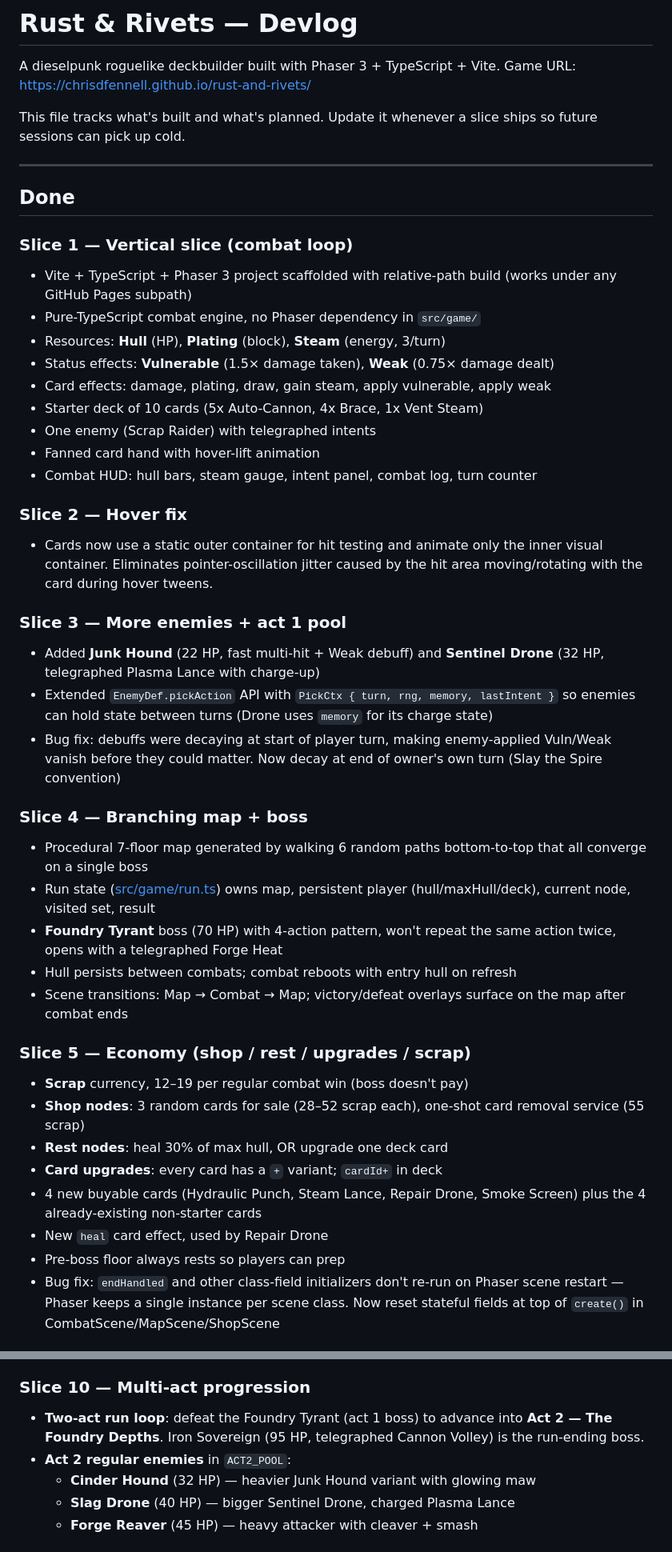
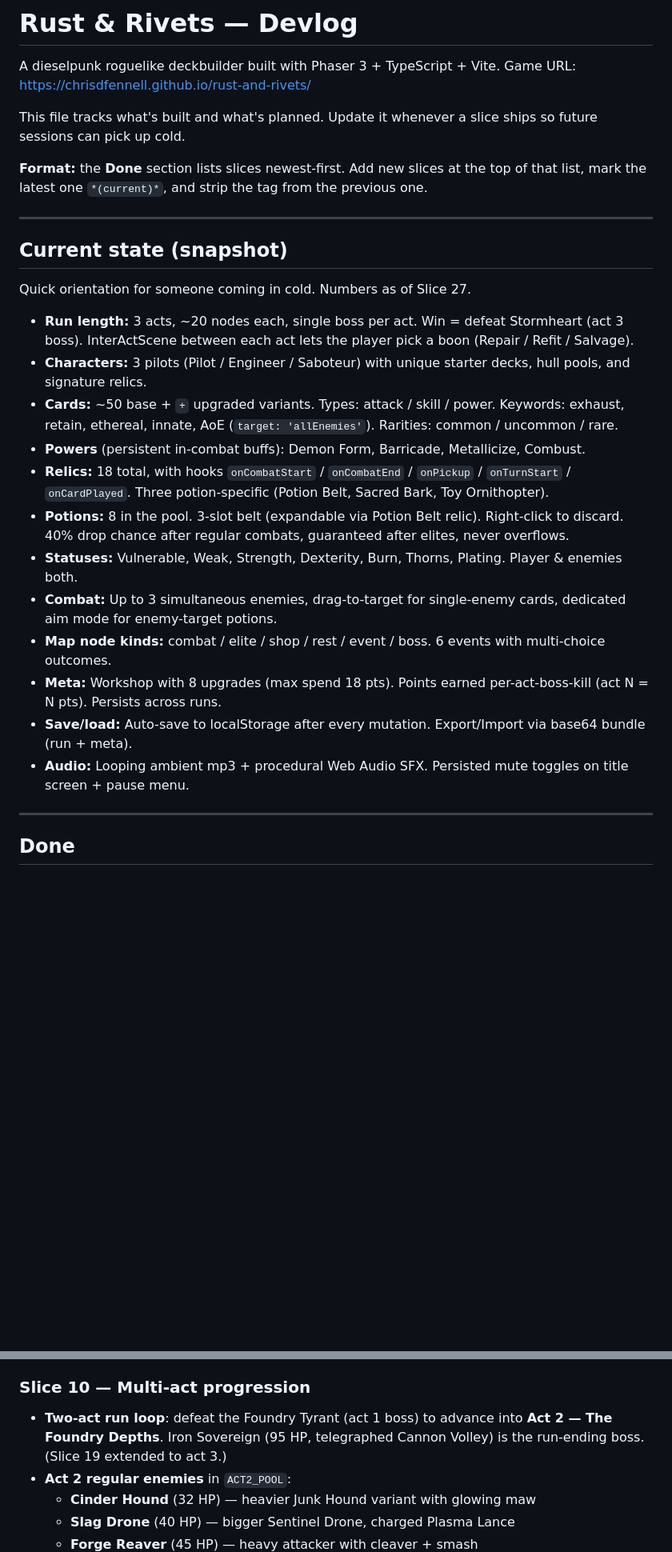
Before and after one commit to chrisdfennell/rust-and-rivets, a Markdown page: DEVLOG.md, 2 parts joined by grey strips. Shown at 80% size. Rendered like a GitHub page; blank space fills up the shorter version.

```diff
--- a/DEVLOG.md
+++ b/DEVLOG.md
@@ -3,62 +3,48 @@
 A dieselpunk roguelike deckbuilder built with Phaser 3 + TypeScript + Vite.
 Game URL: https://chrisdfennell.github.io/rust-and-rivets/
 
-This file tracks what's built and what's planned. Update it whenever a slice
-ships so future sessions can pick up cold.
+This file tracks what's built and what's planned. Update it whenever a
+slice ships so future sessions can pick up cold.
+
+**Format:** the **Done** section lists slices newest-first. Add new
+slices at the top of that list, mark the latest one `*(current)*`,
+and strip the tag from the previous one.
+
+---
+
+## Current state (snapshot)
+
+Quick orientation for someone coming in cold. Numbers as of Slice 27.
+
+- **Run length:** 3 acts, ~20 nodes each, single boss per act. Win =
+  defeat Stormheart (act 3 boss). InterActScene between each act lets
+  the player pick a boon (Repair / Refit / Salvage).
+- **Characters:** 3 pilots (Pilot / Engineer / Saboteur) with unique
+  starter decks, hull pools, and signature relics.
+- **Cards:** ~50 base + `+` upgraded variants. Types: attack / skill /
+  power. Keywords: exhaust, retain, ethereal, innate, AoE
+  (`target: 'allEnemies'`). Rarities: common / uncommon / rare.
+- **Powers** (persistent in-combat buffs): Demon Form, Barricade,
+  Metallicize, Combust.
+- **Relics:** 18 total, with hooks `onCombatStart` / `onCombatEnd` /
+  `onPickup` / `onTurnStart` / `onCardPlayed`. Three potion-specific
+  (Potion Belt, Sacred Bark, Toy Ornithopter).
+- **Potions:** 8 in the pool. 3-slot belt (expandable via Potion Belt
+  relic). Right-click to discard. 40% drop chance after regular
+  combats, guaranteed after elites, never overflows.
+- **Statuses:** Vulnerable, Weak, Strength, Dexterity, Burn, Thorns,
+  Plating. Player & enemies both.
+- **Combat:** Up to 3 simultaneous enemies, drag-to-target for
+  single-enemy cards, dedicated aim mode for enemy-target potions.
+- **Map node kinds:** combat / elite / shop / rest / event / boss.
+  6 events with multi-choice outcomes.
+- **Meta:** Workshop with 8 upgrades (max spend 18 pts). Points
+  earned per-act-boss-kill (act N = N pts). Persists across runs.
+- **Save/load:** Auto-save to localStorage after every mutation.
+  Export/Import via base64 bundle (run + meta).
+- **Audio:** Looping ambient mp3 + procedural Web Audio SFX. Persisted
+  mute toggles on title screen + pause menu.
 
 ---
 
 ## Done
-
-### Slice 1 — Vertical slice (combat loop)
-- Vite + TypeScript + Phaser 3 project scaffolded with relative-path build
-  (works under any GitHub Pages subpath)
-- Pure-TypeScript combat engine, no Phaser dependency in `src/game/`
-- Resources: **Hull** (HP), **Plating** (block), **Steam** (energy, 3/turn)
-- Status effects: **Vulnerable** (1.5× damage taken), **Weak** (0.75× damage dealt)
-- Card effects: damage, plating, draw, gain steam, apply vulnerable, apply weak
-- Starter deck of 10 cards (5x Auto-Cannon, 4x Brace, 1x Vent Steam)
-- One enemy (Scrap Raider) with telegraphed intents
-- Fanned card hand with hover-lift animation
-- Combat HUD: hull bars, steam gauge, intent panel, combat log, turn counter
-
-### Slice 2 — Hover fix
-- Cards now use a static outer container for hit testing and animate only the
-  inner visual container. Eliminates pointer-oscillation jitter caused by the
-  hit area moving/rotating with the card during hover tweens.
-
-### Slice 3 — More enemies + act 1 pool
-- Added **Junk Hound** (22 HP, fast multi-hit + Weak debuff) and **Sentinel
-  Drone** (32 HP, telegraphed Plasma Lance with charge-up)
-- Extended `EnemyDef.pickAction` API with `PickCtx { turn, rng, memory,
-  lastIntent }` so enemies can hold state between turns (Drone uses `memory`
-  for its charge state)
-- Bug fix: debuffs were decaying at start of player turn, making
-  enemy-applied Vuln/Weak vanish before they could matter. Now decay at end
-  of owner's own turn (Slay the Spire convention)
-
-### Slice 4 — Branching map + boss
-- Procedural 7-floor map generated by walking 6 random paths bottom-to-top
-  that all converge on a single boss
-- Run state ([src/game/run.ts](src/game/run.ts)) owns map, persistent player
-  (hull/maxHull/deck), current node, visited set, result
-- **Foundry Tyrant** boss (70 HP) with 4-action pattern, won't repeat the
-  same action twice, opens with a telegraphed Forge Heat
-- Hull persists between combats; combat reboots with entry hull on refresh
-- Scene transitions: Map → Combat → Map; victory/defeat overlays surface on
-  the map after combat ends
-
-### Slice 5 — Economy (shop / rest / upgrades / scrap)
-- **Scrap** currency, 12–19 per regular combat win (boss doesn't pay)
-- **Shop nodes**: 3 random cards for sale (28–52 scrap each), one-shot card
-  removal service (55 scrap)
-- **Rest nodes**: heal 30% of max hull, OR upgrade one deck card
-- **Card upgrades**: every card has a `+` variant; `cardId+` in deck
-- 4 new buyable cards (Hydraulic Punch, Steam Lance, Repair Drone, Smoke
-  Screen) plus the 4 already-existing non-starter cards
-- New `heal` card effect, used by Repair Drone
-- Pre-boss floor always rests so players can prep
-- Bug fix: `endHandled` and other class-field initializers don't re-run on
-  Phaser scene restart — Phaser keeps a single instance per scene class. Now
-  reset stateful fields at top of `create()` in CombatScene/MapScene/ShopScene
-
@@ -812,7 +770,7 @@ and so the bosses can no longer be brute-forced in 4-5 turns.
 ### Slice 10 — Multi-act progression
 - **Two-act run loop**: defeat the Foundry Tyrant (act 1 boss) to advance
   into **Act 2 — The Foundry Depths**. Iron Sovereign (95 HP, telegraphed
-  Cannon Volley) is the run-ending boss.
+  Cannon Volley) is the run-ending boss. (Slice 19 extended to act 3.)
 - **Act 2 regular enemies** in `ACT2_POOL`:
   - **Cinder Hound** (32 HP) — heavier Junk Hound variant with glowing maw
   - **Slag Drone** (40 HP) — bigger Sentinel Drone, charged Plasma Lance
```
Also changed, not shown: other parts of DEVLOG.md (+151 -122 lines).
